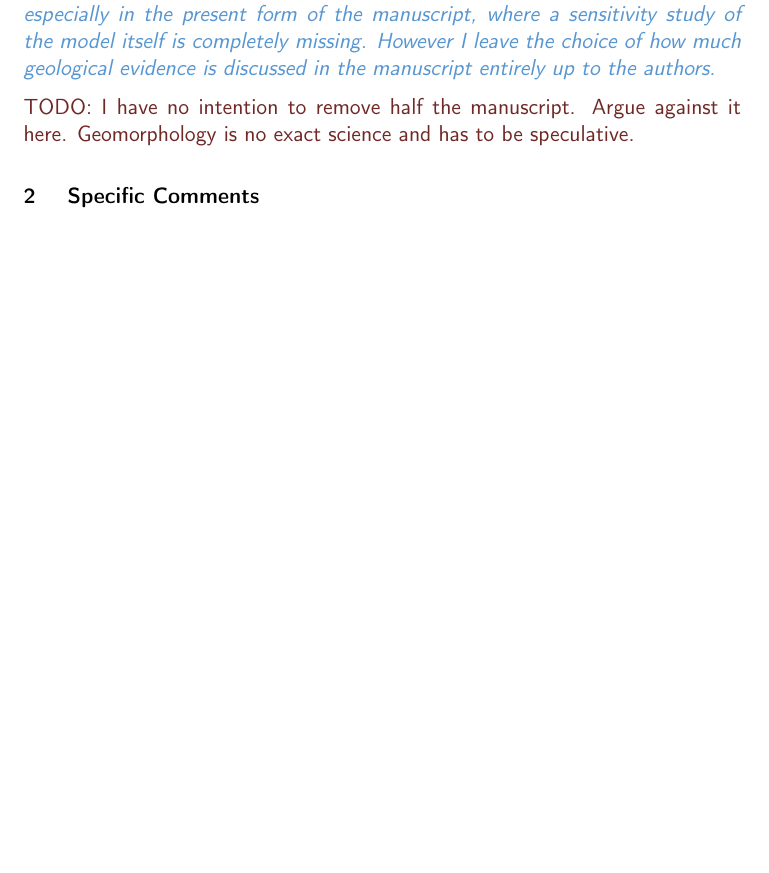
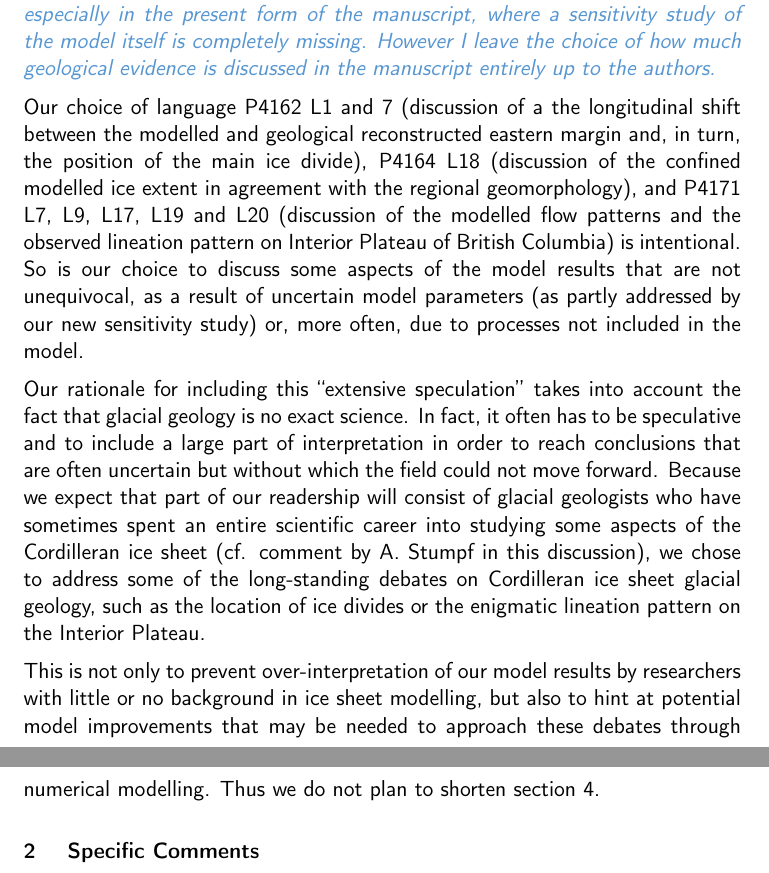
Before and after one commit to juseg/cordillera, a LaTeX document (reviews/response-jarosch.tex): part of page 10 of 14 before the commit and two parts of pages 10 and 11 of 14 after it, the two joined at a grey line, cut so that both start at the same text, the shorter picture padded with empty space. Compiled offline with pdfLaTeX; a missing bibliography style is replaced by a similar one.

Commit message:
Resp. Jarosch: address second general comment.

```diff
--- a/reviews/response-jarosch.tex
+++ b/reviews/response-jarosch.tex
@@ -475,9 +475,32 @@ will be updated to account for these new results.
     leave the choice of how much geological evidence is discussed in the
     manuscript entirely up to the authors.}
 
-\todo{%
-    I have no intention to remove half the manuscript. Argue against it here.
-    Geomorphology is no exact science and has to be speculative.}
+Our choice of language P4162 L1 and 7 (discussion of a the longitudinal shift
+between the modelled and geological reconstructed eastern margin and, in turn,
+the position of the main ice divide), P4164 L18 (discussion of the confined
+modelled ice extent in agreement with the regional geomorphology), and P4171
+L7, L9, L17, L19 and L20 (discussion of the modelled flow patterns and the
+observed lineation pattern on Interior Plateau of British Columbia) is
+intentional. So is our choice to discuss some aspects of the model results that
+are not unequivocal, as a result of uncertain model parameters (as partly
+addressed by our new sensitivity study) or, more often, due to processes not
+included in the model.
+
+Our rationale for including this ``extensive speculation'' takes into account
+the fact that glacial geology is no exact science. In fact, it often has to be
+speculative and to include a large part of interpretation in order to reach
+conclusions that are often uncertain but without which the field could not move
+forward. Because we expect that part of our readership will consist of glacial
+geologists who have sometimes spent an entire scientific career into studying
+some aspects of the Cordilleran ice sheet (cf. comment by A.~Stumpf in this
+discussion), we chose to address some of the long-standing debates on
+Cordilleran ice sheet glacial geology, such as the location of ice divides or
+the enigmatic lineation pattern on the Interior Plateau.
+
+This is not only to prevent over-interpretation of our model results by
+researchers with little or no background in ice sheet modelling, but also to
+hint at potential model improvements that may be needed to approach these
+debates through numerical modelling. Thus we do not plan to shorten section~4.
 
 % ----------------------------------------------------------------------
 
```
